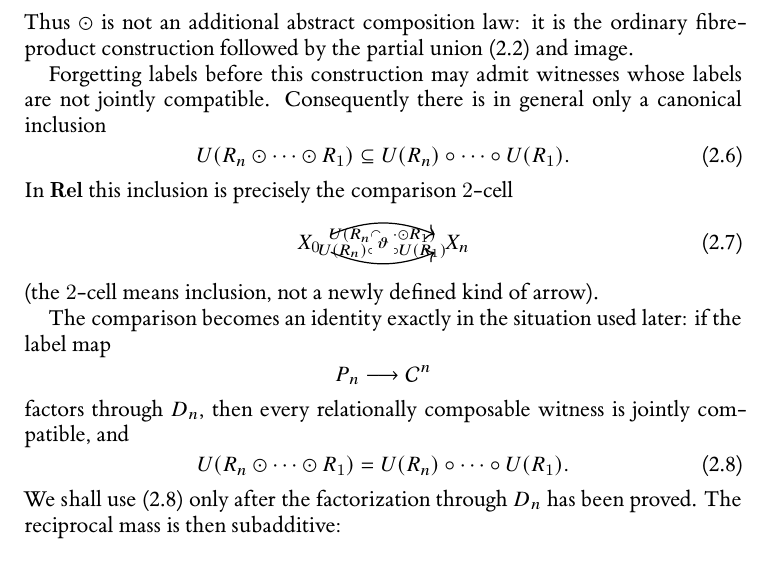
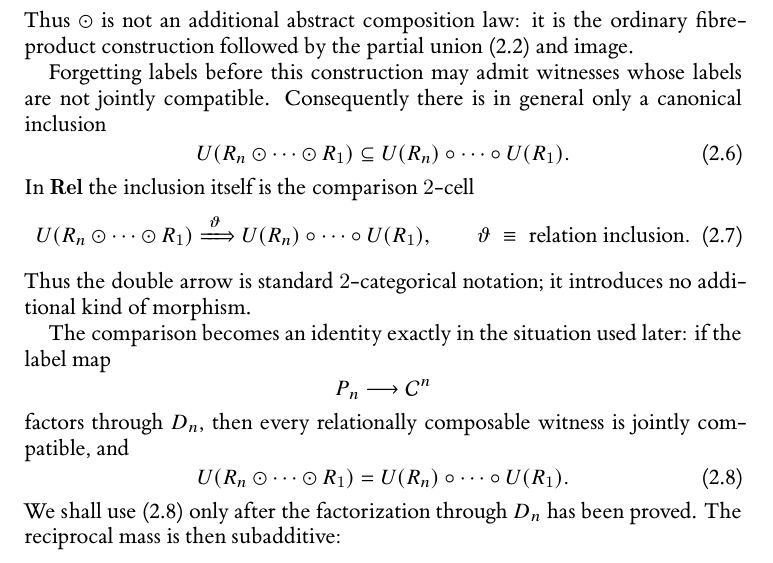
Before and after one commit to Yuren-Tang/erdos-289, a LaTeX paper (paper/manuscript.tex, which reads paper/sections/postpass-01-states-and-filtration.tex): part of page 4 of 26, cut so that both start at the same text. Compiled offline with XeLaTeX.

Commit message:
Use standard 2-cell notation for the Rel comparison

```diff
--- a/paper/sections/postpass-01-states-and-filtration.tex
+++ b/paper/sections/postpass-01-states-and-filtration.tex
@@ -69,18 +69,16 @@ U(R_n\odot\cdots\odot R_1)
 U(R_n)\circ\cdots\circ U(R_1).
 \tag{2.6}\label{eq:oplax-inclusion}
 \]
-In $\mathbf{Rel}$ this inclusion is precisely the comparison $2$-cell
+In $\mathbf{Rel}$ the inclusion itself is the comparison $2$-cell
 \[
-\begin{tikzcd}[column sep=huge]
-X_0
-  \arrow[r,bend left=22,"U(R_n\odot\cdots\odot R_1)"{name=U,below}]
-  \arrow[r,bend right=22,swap,"U(R_n)\circ\cdots\circ U(R_1)"{name=D,above}]
-& X_n
-  \arrow[Rightarrow,from=U,to=D,"\vartheta" description]
-\end{tikzcd}
+U(R_n\odot\cdots\odot R_1)
+\xRightarrow{\;\vartheta\;}
+U(R_n)\circ\cdots\circ U(R_1),
+\qquad
+\vartheta\;\equiv\;\text{relation inclusion}.
 \tag{2.7}\label{eq:oplax-2cell}
 \]
-(the $2$-cell means inclusion, not a newly defined kind of arrow).
+Thus the double arrow is standard $2$-categorical notation; it introduces no additional kind of morphism.
 
 The comparison becomes an identity exactly in the situation used later: if the label map
 \[
```
